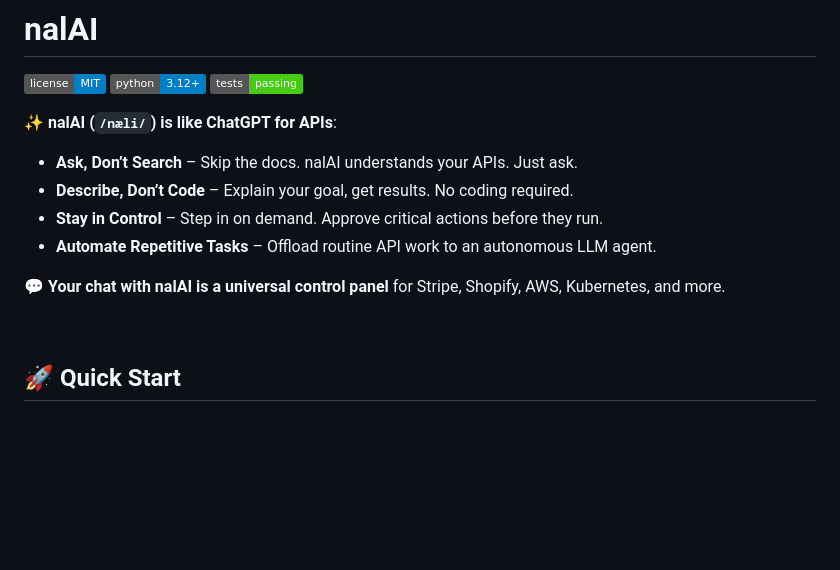
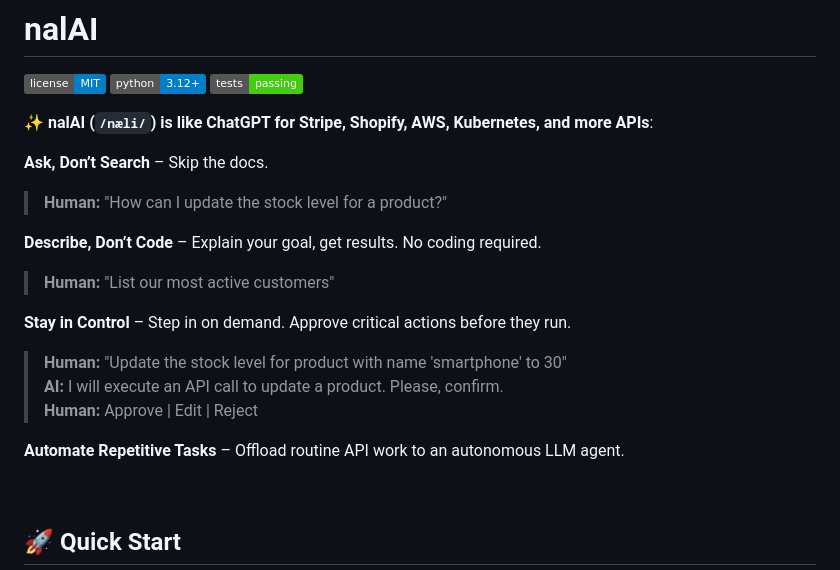
Before and after one commit to g-pavlov/nalai, a Markdown page: README.md, the part around the change. Drawn GitHub-style; badges without logos; blank space fills up the shorter version.

Commit message:
chore:strengthened the REDME lead section

```diff
--- a/README.md
+++ b/README.md
@@ -4,14 +4,22 @@
 [![Python](https://img.shields.io/badge/python-3.12%2B-blue.svg)](https://www.python.org/downloads/)
 [![Tests](https://img.shields.io/badge/tests-passing-brightgreen.svg)](https://github.com/your-org/nalai/actions)
 
-**✨ nalAI (`/næli/`) is like ChatGPT for APIs**:
+**✨ nalAI (`/næli/`) is like ChatGPT for Stripe, Shopify, AWS,  Kubernetes, and more APIs**:
 
-- **Ask, Don’t Search** – Skip the docs. nalAI understands your APIs. Just ask.
-- **Describe, Don’t Code** – Explain your goal, get results. No coding required.
-- **Stay in Control** – Step in on demand. Approve critical actions before they run.
-- **Automate Repetitive Tasks** – Offload routine API work to an autonomous LLM agent.
+**Ask, Don’t Search** – Skip the docs.
+  > **Human:** "How can I update the stock level for a product?"
 
-**💬 Your chat with nalAI is a universal control panel** for Stripe, Shopify, AWS,  Kubernetes, and more.
+**Describe, Don’t Code** – Explain your goal, get results. No coding required.
+  > **Human:** "List our most active customers"
+
+**Stay in Control** – Step in on demand. Approve critical actions before they run.
+  >  **Human:** "Update the stock level for product with name 'smartphone' to 30"
+  >  **AI:** I will execute an API call to update a product. Please, confirm.
+  >  **Human:** Approve | Edit | Reject
+
+**Automate Repetitive Tasks** – Offload routine API work to an autonomous LLM agent.
+
+
 
 <br>
 
```
